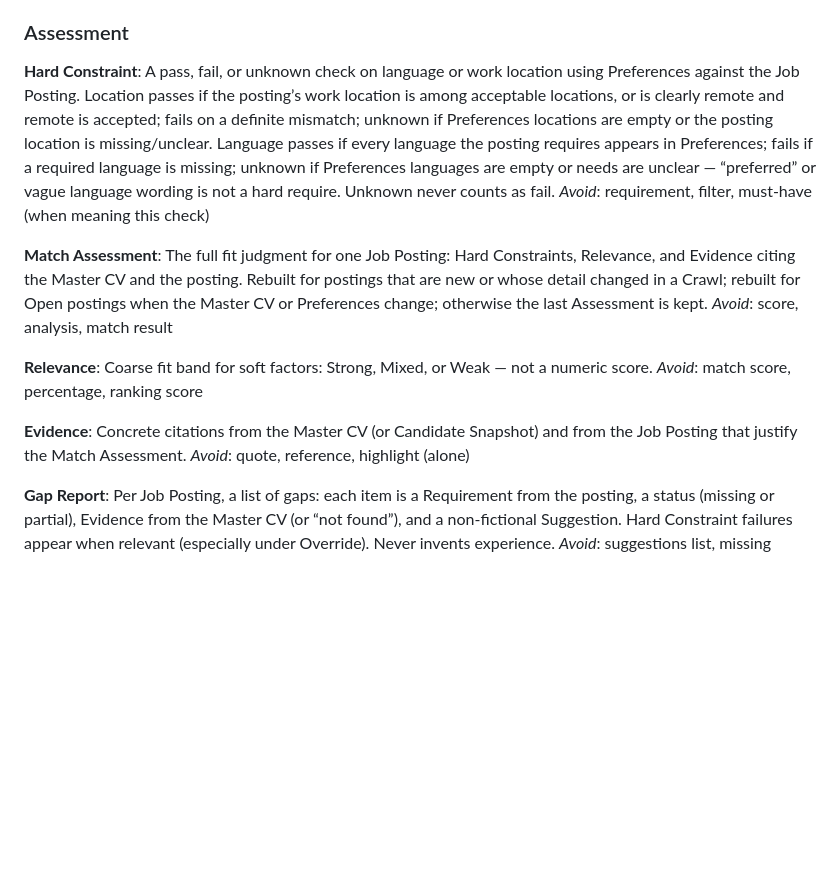
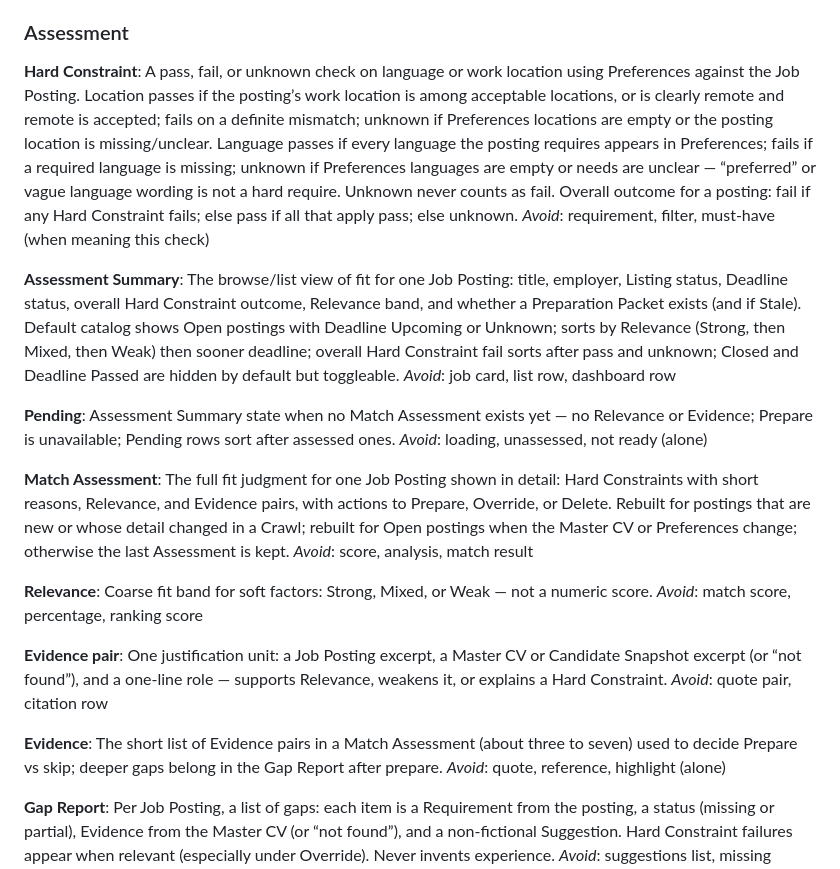
Before and after one commit to Mark5208/ust-career-center-searcher, a Markdown page: CONTEXT.md, the part around the change. Drawn GitHub-style; blank space fills up the shorter version.

Commit message:
Document Match Assessment list and detail presentation.
Add Assessment Summary, Pending, and Evidence pairs plus catalog default browse rules.

Co-authored-by: Cursor <cursoragent@cursor.com>

```diff
--- a/CONTEXT.md
+++ b/CONTEXT.md
@@ -59,19 +59,31 @@ _Avoid_: profile, parsed CV (as a product concept), editable profile
 ### Assessment
 
 **Hard Constraint**:
-A pass, fail, or unknown check on language or work location using Preferences against the Job Posting. Location passes if the posting’s work location is among acceptable locations, or is clearly remote and remote is accepted; fails on a definite mismatch; unknown if Preferences locations are empty or the posting location is missing/unclear. Language passes if every language the posting requires appears in Preferences; fails if a required language is missing; unknown if Preferences languages are empty or needs are unclear — “preferred” or vague language wording is not a hard require. Unknown never counts as fail.
+A pass, fail, or unknown check on language or work location using Preferences against the Job Posting. Location passes if the posting’s work location is among acceptable locations, or is clearly remote and remote is accepted; fails on a definite mismatch; unknown if Preferences locations are empty or the posting location is missing/unclear. Language passes if every language the posting requires appears in Preferences; fails if a required language is missing; unknown if Preferences languages are empty or needs are unclear — “preferred” or vague language wording is not a hard require. Unknown never counts as fail. Overall outcome for a posting: fail if any Hard Constraint fails; else pass if all that apply pass; else unknown.
 _Avoid_: requirement, filter, must-have (when meaning this check)
 
+**Assessment Summary**:
+The browse/list view of fit for one Job Posting: title, employer, Listing status, Deadline status, overall Hard Constraint outcome, Relevance band, and whether a Preparation Packet exists (and if Stale). Default catalog shows Open postings with Deadline Upcoming or Unknown; sorts by Relevance (Strong, then Mixed, then Weak) then sooner deadline; overall Hard Constraint fail sorts after pass and unknown; Closed and Deadline Passed are hidden by default but toggleable.
+_Avoid_: job card, list row, dashboard row
+
+**Pending**:
+Assessment Summary state when no Match Assessment exists yet — no Relevance or Evidence; Prepare is unavailable; Pending rows sort after assessed ones.
+_Avoid_: loading, unassessed, not ready (alone)
+
 **Match Assessment**:
-The full fit judgment for one Job Posting: Hard Constraints, Relevance, and Evidence citing the Master CV and the posting. Rebuilt for postings that are new or whose detail changed in a Crawl; rebuilt for Open postings when the Master CV or Preferences change; otherwise the last Assessment is kept.
+The full fit judgment for one Job Posting shown in detail: Hard Constraints with short reasons, Relevance, and Evidence pairs, with actions to Prepare, Override, or Delete. Rebuilt for postings that are new or whose detail changed in a Crawl; rebuilt for Open postings when the Master CV or Preferences change; otherwise the last Assessment is kept.
 _Avoid_: score, analysis, match result
 
 **Relevance**:
 Coarse fit band for soft factors: Strong, Mixed, or Weak — not a numeric score.
 _Avoid_: match score, percentage, ranking score
 
+**Evidence pair**:
+One justification unit: a Job Posting excerpt, a Master CV or Candidate Snapshot excerpt (or “not found”), and a one-line role — supports Relevance, weakens it, or explains a Hard Constraint.
+_Avoid_: quote pair, citation row
+
 **Evidence**:
-Concrete citations from the Master CV (or Candidate Snapshot) and from the Job Posting that justify the Match Assessment.
+The short list of Evidence pairs in a Match Assessment (about three to seven) used to decide Prepare vs skip; deeper gaps belong in the Gap Report after prepare.
 _Avoid_: quote, reference, highlight (alone)
 
 **Gap Report**:
```
